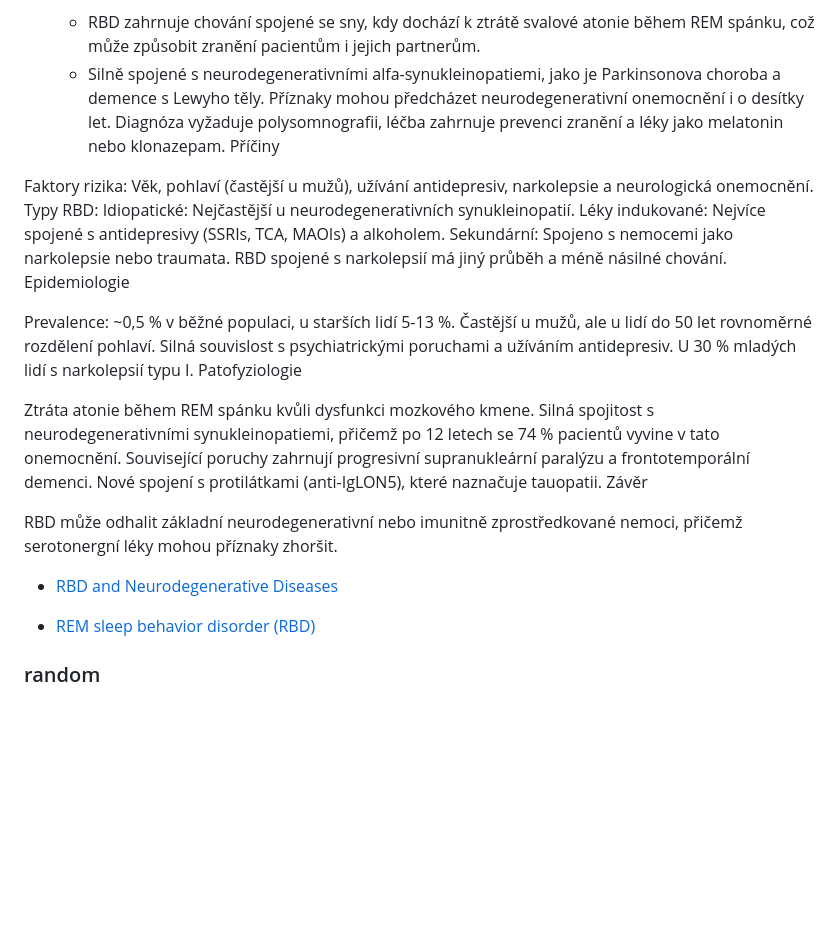
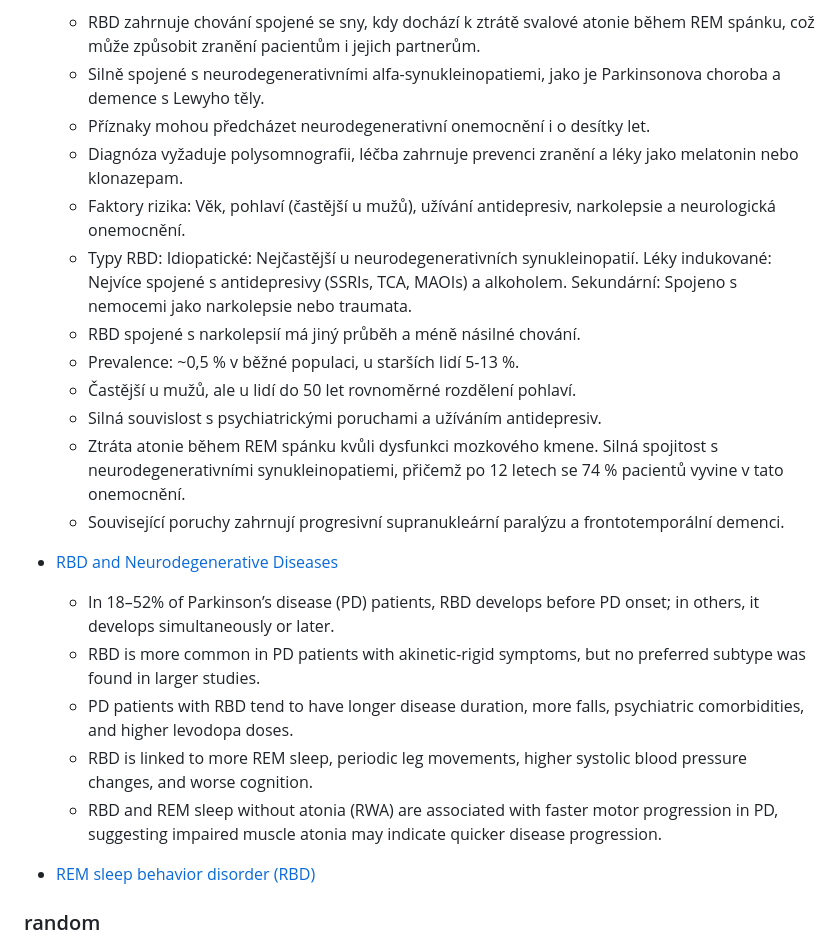
Before and after one commit to BarboraKindl/aeda_semstralka, a Markdown page: README.md, the part around the change. Rendered like a GitHub page; blank space fills up the shorter version.

```diff
--- a/README.md
+++ b/README.md
@@ -46,34 +46,28 @@ pip install python-dotenv pandas openpyxl
 - [z PUBMED - Rapid Eye Movement Sleep Behavior Disorder](https://www.ncbi.nlm.nih.gov/books/NBK555928/)
    - RBD zahrnuje chování spojené se sny, kdy dochází k ztrátě svalové atonie během REM spánku, což může způsobit zranění pacientům i jejich partnerům.
    - Silně spojené s neurodegenerativními alfa-synukleinopatiemi, jako je Parkinsonova choroba a demence s Lewyho těly.
-Příznaky mohou předcházet neurodegenerativní onemocnění i o desítky let.
-Diagnóza vyžaduje polysomnografii, léčba zahrnuje prevenci zranění a léky jako melatonin nebo klonazepam.
-Příčiny
-
-Faktory rizika: Věk, pohlaví (častější u mužů), užívání antidepresiv, narkolepsie a neurologická onemocnění.
-Typy RBD:
-Idiopatické: Nejčastější u neurodegenerativních synukleinopatií.
-Léky indukované: Nejvíce spojené s antidepresivy (SSRIs, TCA, MAOIs) a alkoholem.
-Sekundární: Spojeno s nemocemi jako narkolepsie nebo traumata.
-RBD spojené s narkolepsií má jiný průběh a méně násilné chování.
-Epidemiologie
-
-Prevalence: ~0,5 % v běžné populaci, u starších lidí 5-13 %.
-Častější u mužů, ale u lidí do 50 let rovnoměrné rozdělení pohlaví.
-Silná souvislost s psychiatrickými poruchami a užíváním antidepresiv.
-U 30 % mladých lidí s narkolepsií typu I.
-Patofyziologie
-
-Ztráta atonie během REM spánku kvůli dysfunkci mozkového kmene.
+   - Příznaky mohou předcházet neurodegenerativní onemocnění i o desítky let.
+   - Diagnóza vyžaduje polysomnografii, léčba zahrnuje prevenci zranění a léky jako melatonin nebo klonazepam.
+   - Faktory rizika: Věk, pohlaví (častější u mužů), užívání antidepresiv, narkolepsie a neurologická onemocnění.
+   - Typy RBD:
+     Idiopatické: Nejčastější u neurodegenerativních synukleinopatií.
+     Léky indukované: Nejvíce spojené s antidepresivy (SSRIs, TCA, MAOIs) a alkoholem.
+     Sekundární: Spojeno s nemocemi jako narkolepsie nebo traumata.
+   - RBD spojené s narkolepsií má jiný průběh a méně násilné chování.
+   - Prevalence: ~0,5 % v běžné populaci, u starších lidí 5-13 %.
+   - Častější u mužů, ale u lidí do 50 let rovnoměrné rozdělení pohlaví.
+   - Silná souvislost s psychiatrickými poruchami a užíváním antidepresiv.
+   - Ztráta atonie během REM spánku kvůli dysfunkci mozkového kmene.
 Silná spojitost s neurodegenerativními synukleinopatiemi, přičemž po 12 letech se 74 % pacientů vyvine v tato onemocnění.
-Související poruchy zahrnují progresivní supranukleární paralýzu a frontotemporální demenci.
-Nové spojení s protilátkami (anti-IgLON5), které naznačuje tauopatii.
-Závěr
-
-RBD může odhalit základní neurodegenerativní nebo imunitně zprostředkované nemoci, přičemž serotonergní léky mohou příznaky zhoršit.
+   - Související poruchy zahrnují progresivní supranukleární paralýzu a frontotemporální demenci.
 
 
 - [RBD and Neurodegenerative Diseases](https://link.springer.com/article/10.1007/s12035-016-9831-4)
+    - In 18–52% of Parkinson’s disease (PD) patients, RBD develops before PD onset; in others, it develops simultaneously or later.
+    - RBD is more common in PD patients with akinetic-rigid symptoms, but no preferred subtype was found in larger studies.
+    - PD patients with RBD tend to have longer disease duration, more falls, psychiatric comorbidities, and higher levodopa doses.
+    - RBD is linked to more REM sleep, periodic leg movements, higher systolic blood pressure changes, and worse cognition.
+    - RBD and REM sleep without atonia (RWA) are associated with faster motor progression in PD, suggesting impaired muscle atonia may indicate quicker disease progression.
 
 
 - [REM sleep behavior disorder (RBD)](https://sci-hub.se/https://doi.org/10.1016/j.nbd.2020.104996)
```
